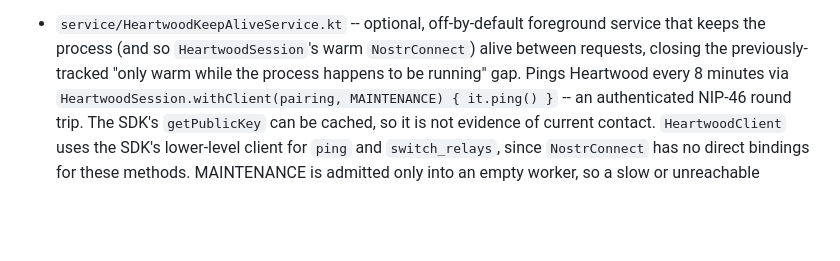
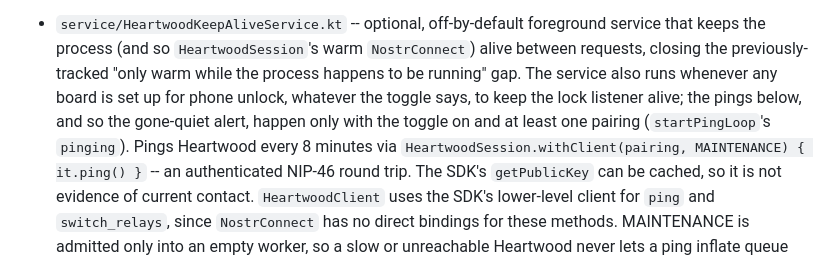
Before and after one commit to forgesworn/cambium, a Markdown page: AGENTS.md, the part around the change. Rendered like a GitHub page; blank space fills up the shorter version.

```diff
--- a/AGENTS.md
+++ b/AGENTS.md
@@ -527,7 +527,10 @@ Android apps              Websites
   locked, since that is precisely the point of Cambium existing as a background NIP-46 proxy.
 - `service/HeartwoodKeepAliveService.kt` -- optional, off-by-default foreground service that keeps
   the process (and so `HeartwoodSession`'s warm `NostrConnect`) alive between requests, closing the
-  previously-tracked "only warm while the process happens to be running" gap. Pings Heartwood every
+  previously-tracked "only warm while the process happens to be running" gap. The service also runs
+  whenever any board is set up for phone unlock, whatever the toggle says, to keep the lock listener
+  alive; the pings below, and so the gone-quiet alert, happen only with the toggle on and at least
+  one pairing (`startPingLoop`'s `pinging`). Pings Heartwood every
   8 minutes via `HeartwoodSession.withClient(pairing, MAINTENANCE) { it.ping() }` -- an
   authenticated NIP-46 round trip. The SDK's `getPublicKey` can be cached, so it is not evidence
   of current contact. `HeartwoodClient` uses the SDK's lower-level client for `ping` and
```
Also changed, not shown: README.md (+6 -3 lines), docs/DISTRIBUTION.md (+2 -1 lines).
